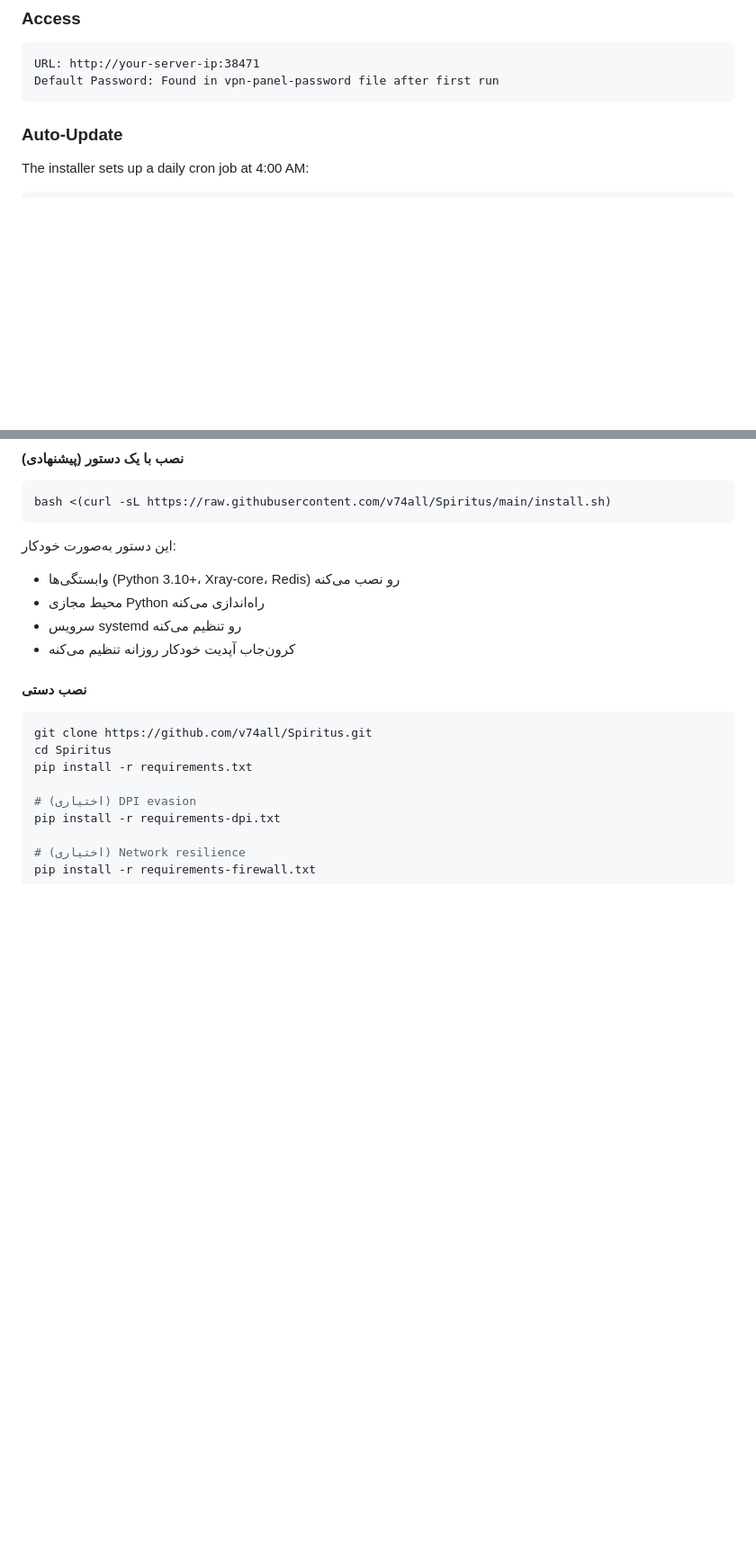
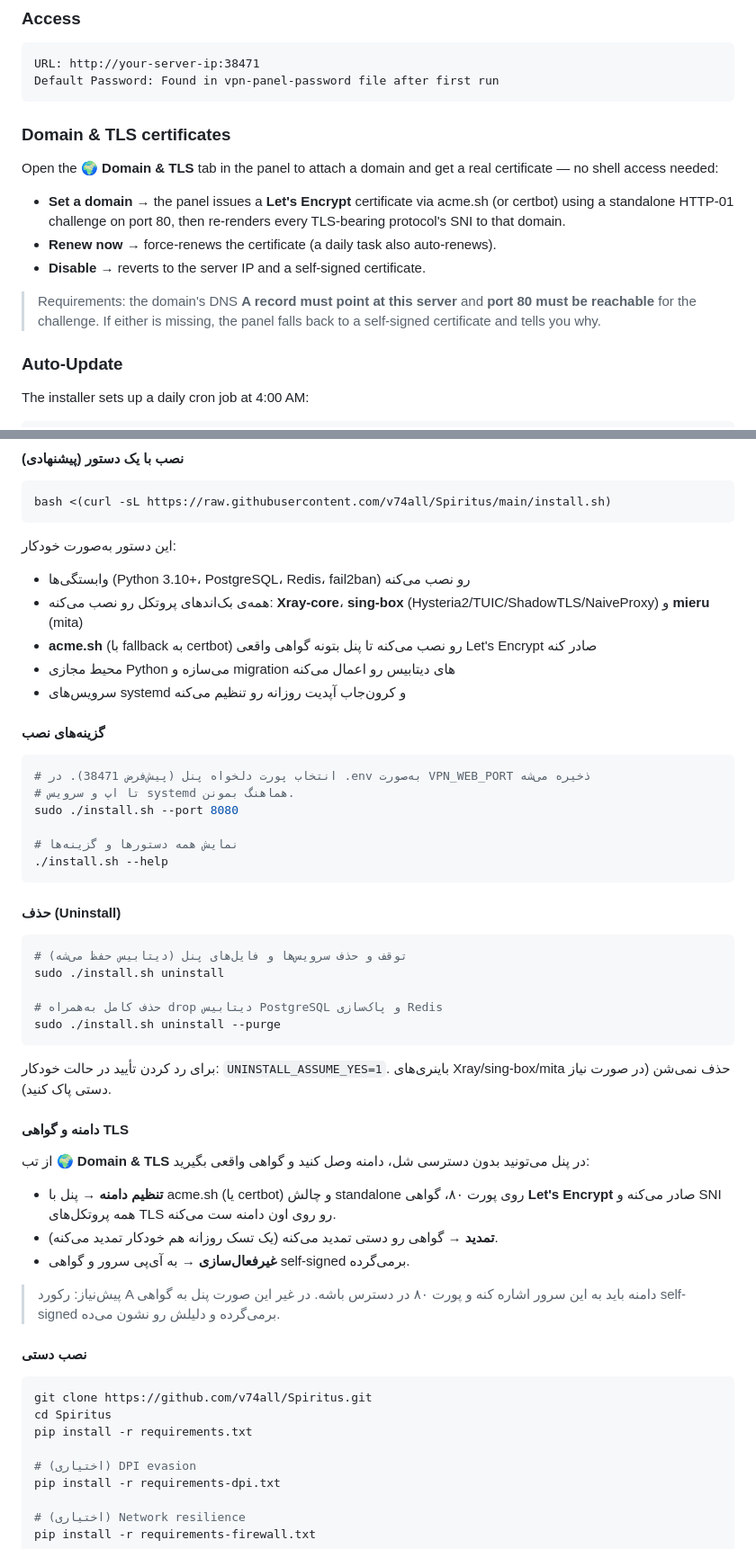
Before and after one commit to v74all/Spiritus, a Markdown page: README.md, 2 parts joined by grey strips. Shown at 90% size. Drawn GitHub-style; blank space fills up the shorter version.

Commit message:
docs(readme): document uninstall, --port, and Domain & TLS cert tab
Update both the English and Persian install sections to cover the new
features:
- `uninstall` / `uninstall --purge` commands and UNINSTALL_ASSUME_YES
- `--port N` install flag (persisted as VPN_WEB_PORT)
- the Domain & TLS panel tab (Let's Encrypt issuance/renew/disable) and
  its DNS + port-80 requirements
- correct the "auto-installs" list (PostgreSQL, sing-box, mieru, acme.sh,
  DB migrations) to match what install.sh actually does

Co-Authored-By: Claude Opus 4.8 <noreply@anthropic.com>

````diff
--- a/README.md
+++ b/README.md
@@ -180,6 +206,21 @@ sudo systemctl start vpn-panel
 URL: http://your-server-ip:38471
 Default Password: Found in vpn-panel-password file after first run
 ```
+
+### Domain & TLS certificates
+
+Open the **🌍 Domain & TLS** tab in the panel to attach a domain and get a real
+certificate — no shell access needed:
+
+- **Set a domain** → the panel issues a **Let's Encrypt** certificate via acme.sh
+  (or certbot) using a standalone HTTP-01 challenge on port 80, then re-renders
+  every TLS-bearing protocol's SNI to that domain.
+- **Renew now** → force-renews the certificate (a daily task also auto-renews).
+- **Disable** → reverts to the server IP and a self-signed certificate.
+
+> Requirements: the domain's DNS **A record must point at this server** and
+> **port 80 must be reachable** for the challenge. If either is missing, the panel
+> falls back to a self-signed certificate and tells you why.
 
 ### Auto-Update
 
@@ -572,10 +613,43 @@ bash <(curl -sL https://raw.githubusercontent.com/v74all/Spiritus/main/install.s
 ```
 
 این دستور به‌صورت خودکار:
-- وابستگی‌ها (Python 3.10+، Xray-core، Redis) رو نصب می‌کنه
-- محیط مجازی Python راه‌اندازی می‌کنه
-- سرویس systemd رو تنظیم می‌کنه
-- کرون‌جاب آپدیت خودکار روزانه تنظیم می‌کنه
+- وابستگی‌ها (Python 3.10+، PostgreSQL، Redis، fail2ban) رو نصب می‌کنه
+- همه‌ی بک‌اندهای پروتکل رو نصب می‌کنه: **Xray-core**، **sing-box** (Hysteria2/TUIC/ShadowTLS/NaiveProxy) و **mieru** (mita)
+- **acme.sh** (با fallback به certbot) رو نصب می‌کنه تا پنل بتونه گواهی واقعی Let's Encrypt صادر کنه
+- محیط مجازی Python می‌سازه و migration های دیتابیس رو اعمال می‌کنه
+- سرویس‌های systemd و کرون‌جاب آپدیت روزانه رو تنظیم می‌کنه
+
+#### گزینه‌های نصب
+
+```bash
+# انتخاب پورت دلخواه پنل (پیش‌فرض 38471). در .env به‌صورت VPN_WEB_PORT ذخیره می‌شه
+# تا اپ و سرویس systemd هماهنگ بمونن.
+sudo ./install.sh --port 8080
+
+# نمایش همه دستورها و گزینه‌ها
+./install.sh --help
+```
+
+#### حذف (Uninstall)
+
+```bash
+# توقف و حذف سرویس‌ها و فایل‌های پنل (دیتابیس حفظ می‌شه)
+sudo ./install.sh uninstall
+
+# حذف کامل به‌همراه drop دیتابیس PostgreSQL و پاک‌سازی Redis
+sudo ./install.sh uninstall --purge
+```
+
+برای رد کردن تأیید در حالت خودکار: `UNINSTALL_ASSUME_YES=1`. باینری‌های Xray/sing-box/mita حذف نمی‌شن (در صورت نیاز دستی پاک کنید).
+
+#### دامنه و گواهی TLS
+
+از تب **🌍 Domain & TLS** در پنل می‌تونید بدون دسترسی شل، دامنه وصل کنید و گواهی واقعی بگیرید:
+- **تنظیم دامنه** → پنل با acme.sh (یا certbot) و چالش standalone روی پورت ۸۰، گواهی **Let's Encrypt** صادر می‌کنه و SNI همه پروتکل‌های TLS رو روی اون دامنه ست می‌کنه.
+- **تمدید** → گواهی رو دستی تمدید می‌کنه (یک تسک روزانه هم خودکار تمدید می‌کنه).
+- **غیرفعال‌سازی** → به آی‌پی سرور و گواهی self-signed برمی‌گرده.
+
+> پیش‌نیاز: رکورد A دامنه باید به این سرور اشاره کنه و پورت ۸۰ در دسترس باشه. در غیر این صورت پنل به گواهی self-signed برمی‌گرده و دلیلش رو نشون می‌ده.
 
 #### نصب دستی
 
````
Also changed, not shown: other parts of README.md (+30 -4 lines).
